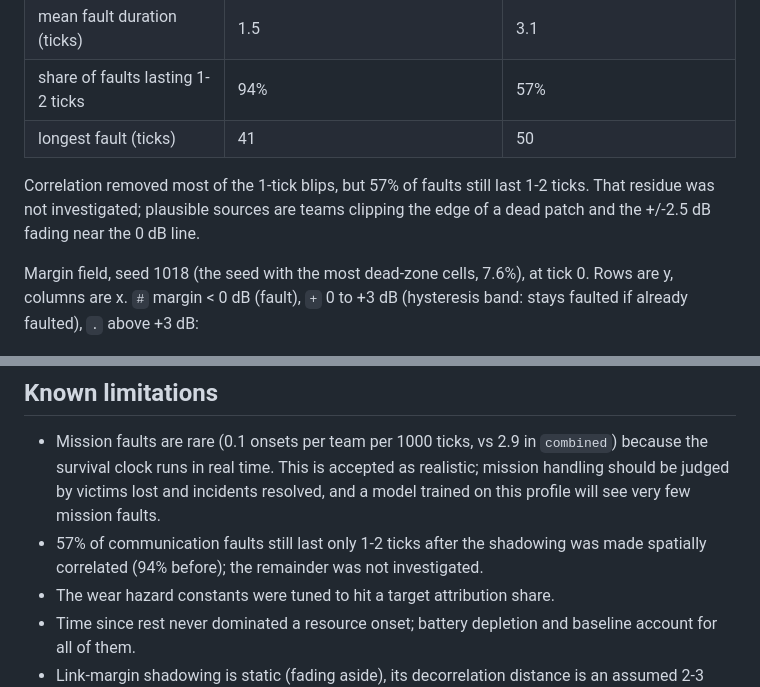
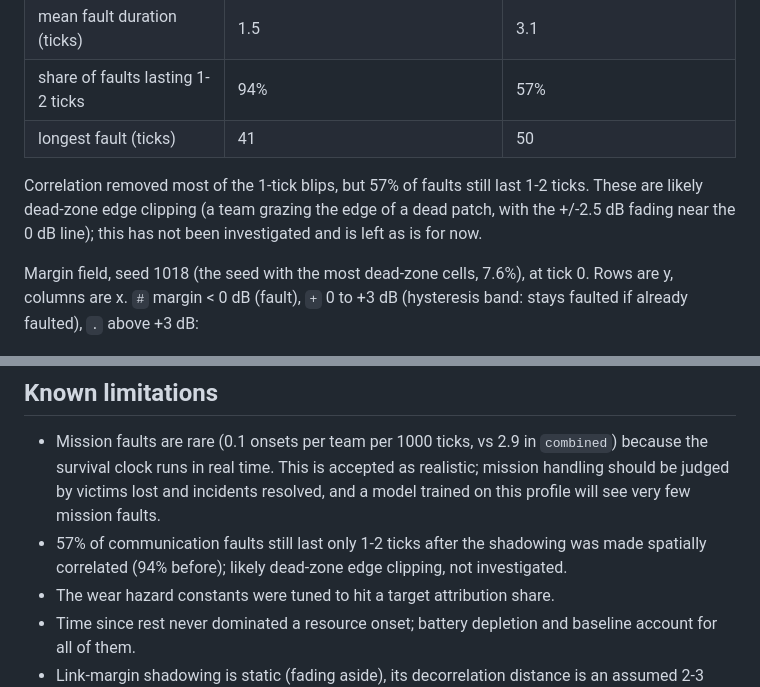
Before and after one commit to Aru-h/RescueNet, a Markdown page: docs/CAUSAL_FAULT_MODEL.md, 2 parts joined by grey strips. GitHub-like rendering.

Commit message:
Doc: short comms faults are likely dead-zone edge clipping, not investigated

```diff
--- a/docs/CAUSAL_FAULT_MODEL.md
+++ b/docs/CAUSAL_FAULT_MODEL.md
@@ -249,8 +249,9 @@ Both columns keep the 0 / +3 dB hysteresis and the slow fading.
 | longest fault (ticks) | 41 | 50 |
 
 Correlation removed most of the 1-tick blips, but 57% of faults still last 1-2
-ticks. That residue was not investigated; plausible sources are teams clipping
-the edge of a dead patch and the +/-2.5 dB fading near the 0 dB line.
+ticks. These are likely dead-zone edge clipping (a team grazing the edge of a
+dead patch, with the +/-2.5 dB fading near the 0 dB line); this has not been
+investigated and is left as is for now.
 
 Margin field, seed 1018 (the seed with the most dead-zone cells, 7.6%), at
 tick 0. Rows are y, columns are x. `#` margin < 0 dB (fault), `+` 0 to +3 dB
@@ -323,8 +324,8 @@ now die; incidents escalate) and different onset mixes at once.
   resolved, and a model trained on this profile will see very few mission
   faults.
 * 57% of communication faults still last only 1-2 ticks after the shadowing
-  was made spatially correlated (94% before); the remainder was not
-  investigated.
+  was made spatially correlated (94% before); likely dead-zone edge
+  clipping, not investigated.
 * The wear hazard constants were tuned to hit a target attribution share.
 * Time since rest never dominated a resource onset; battery depletion and
   baseline account for all of them.
```
